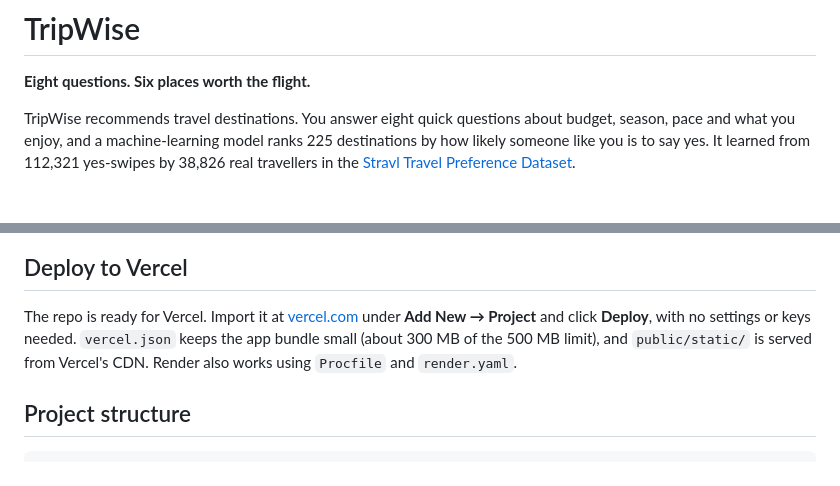
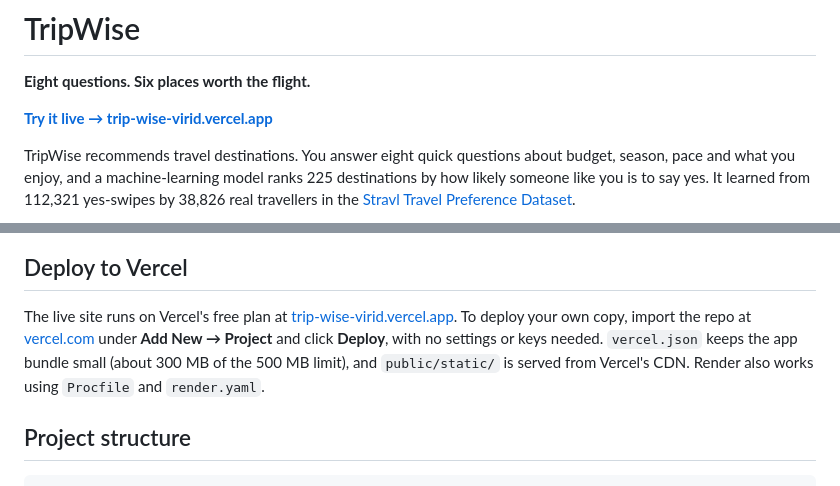
Before and after one commit to HP0077/TripWise, a Markdown page: README.md, 2 parts joined by grey strips. Drawn GitHub-style; blank space fills up the shorter version.

Commit message:
Add live demo link to README

```diff
--- a/README.md
+++ b/README.md
@@ -1,6 +1,8 @@
 # TripWise
 
 **Eight questions. Six places worth the flight.**
+
+**[Try it live → trip-wise-virid.vercel.app](https://trip-wise-virid.vercel.app/)**
 
 TripWise recommends travel destinations. You answer eight quick questions about budget, season, pace and what you enjoy, and a machine-learning model ranks 225 destinations by how likely someone like you is to say yes. It learned from 112,321 yes-swipes by 38,826 real travellers in the [Stravl Travel Preference Dataset](https://github.com/Stravl/Stravl-Data).
 
@@ -110,7 +112,7 @@ python app.py              # then open http://localhost:5000
 
 ## Deploy to Vercel
 
-The repo is ready for Vercel. Import it at [vercel.com](https://vercel.com) under **Add New → Project** and click **Deploy**, with no settings or keys needed. `vercel.json` keeps the app bundle small (about 300 MB of the 500 MB limit), and `public/static/` is served from Vercel's CDN. Render also works using `Procfile` and `render.yaml`.
+The live site runs on Vercel's free plan at [trip-wise-virid.vercel.app](https://trip-wise-virid.vercel.app/). To deploy your own copy, import the repo at [vercel.com](https://vercel.com) under **Add New → Project** and click **Deploy**, with no settings or keys needed. `vercel.json` keeps the app bundle small (about 300 MB of the 500 MB limit), and `public/static/` is served from Vercel's CDN. Render also works using `Procfile` and `render.yaml`.
 
 ## Project structure
 
```
